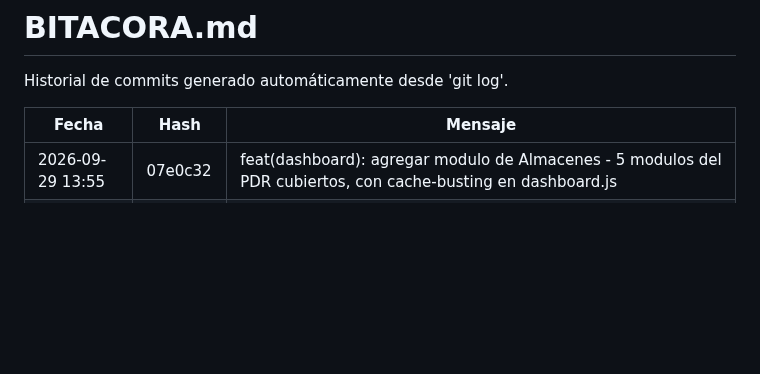
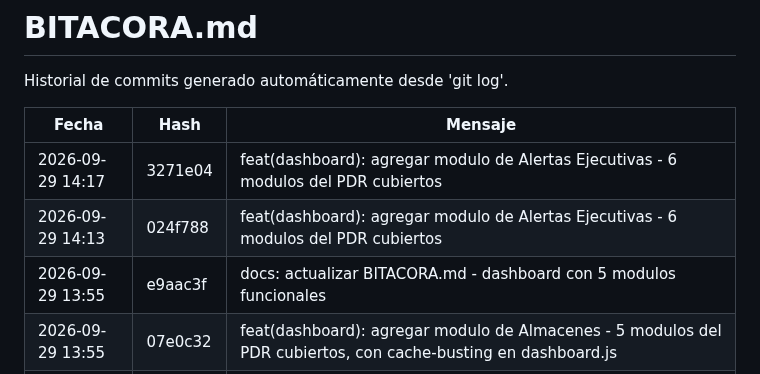
Before and after one commit to Jhatdzarhy/G19X-TESOEM-PJPG-877-ACADEMIC, a Markdown page: docs/BITACORA.md, the part around the change. GitHub-like rendering; blank space fills up the shorter version.

Commit message:
docs: actualizar BITACORA.md - dashboard con 6 modulos funcionales, MVP muy solido

```diff
--- a/docs/BITACORA.md
+++ b/docs/BITACORA.md
@@ -4,6 +4,9 @@ Historial de commits generado automáticamente desde 'git log'.
 
 | Fecha | Hash | Mensaje |
 |---|---|---|
+| 2026-09-29 14:17 | 3271e04 | feat(dashboard): agregar modulo de Alertas Ejecutivas - 6 modulos del PDR cubiertos |
+| 2026-09-29 14:13 | 024f788 | feat(dashboard): agregar modulo de Alertas Ejecutivas - 6 modulos del PDR cubiertos |
+| 2026-09-29 13:55 | e9aac3f | docs: actualizar BITACORA.md - dashboard con 5 modulos funcionales |
 | 2026-09-29 13:55 | 07e0c32 | feat(dashboard): agregar modulo de Almacenes - 5 modulos del PDR cubiertos, con cache-busting en dashboard.js |
 | 2026-09-29 13:52 | f0ed1cb | feat(dashboard): agregar modulo de Almacenes - 5 modulos del PDR cubiertos, con cache-busting en dashboard.js |
 | 2026-09-29 03:03 | 079a130 | docs: actualizar BITACORA.md - dashboard con 4 modulos funcionales |
```
